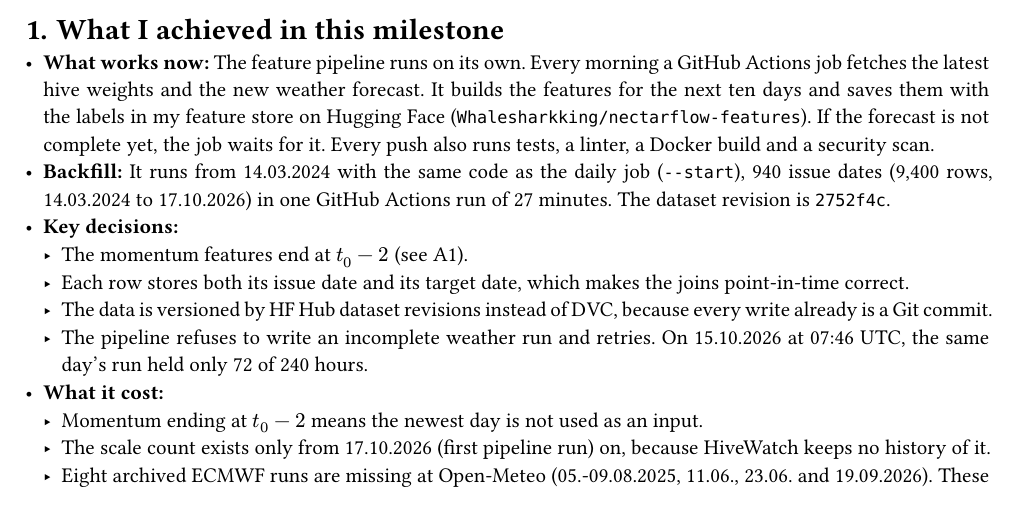
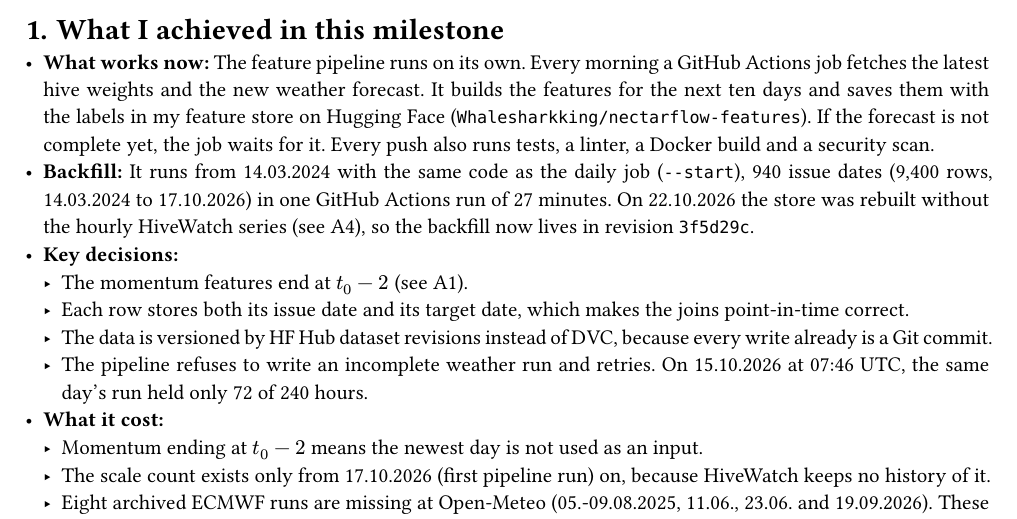
Before and after one commit to Whalesharkking/mlops, a Typst document (docs/ms2_summary.typ): part of page 1 of 2, cut so that both start at the same text. Compiled offline with Typst 0.15.

Commit message:
docs(ms2): point to the rebuilt feature-store revision

```diff
--- a/docs/ms2_summary.typ
+++ b/docs/ms2_summary.typ
@@ -23,7 +23,7 @@
 = What I achieved in this milestone
 
 - *What works now:* The feature pipeline runs on its own. Every morning a GitHub Actions job fetches the latest hive weights and the new weather forecast. It builds the features for the next ten days and saves them with the labels in my feature store on Hugging Face (#link("https://huggingface.co/datasets/Whalesharkking/nectarflow-features")[`Whalesharkking/nectarflow-features`]). If the forecast is not complete yet, the job waits for it. Every push also runs tests, a linter, a Docker build and a security scan.
-- *Backfill:* It runs from 14.03.2024 with the same code as the daily job (`--start`), 940 issue dates (9,400 rows, 14.03.2024 to 17.10.2026) in one GitHub Actions run of 27 minutes. The dataset revision is `2752f4c`.
+- *Backfill:* It runs from 14.03.2024 with the same code as the daily job (`--start`), 940 issue dates (9,400 rows, 14.03.2024 to 17.10.2026) in one GitHub Actions run of 27 minutes. On 22.10.2026 the store was rebuilt without the hourly HiveWatch series (see A4), so the backfill now lives in revision `3f5d29c`.
 - *Key decisions:*
   - The momentum features end at $t_0 - 2$ (see A1).
   - Each row stores both its issue date and its target date, which makes the joins point-in-time correct.
```
